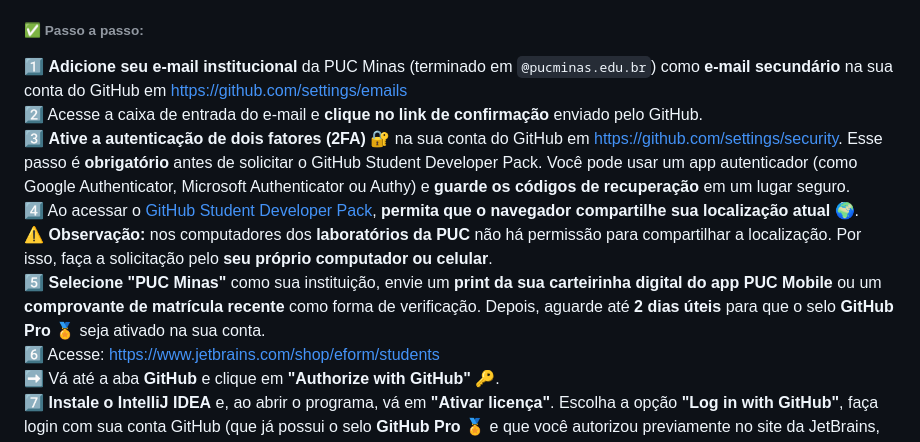
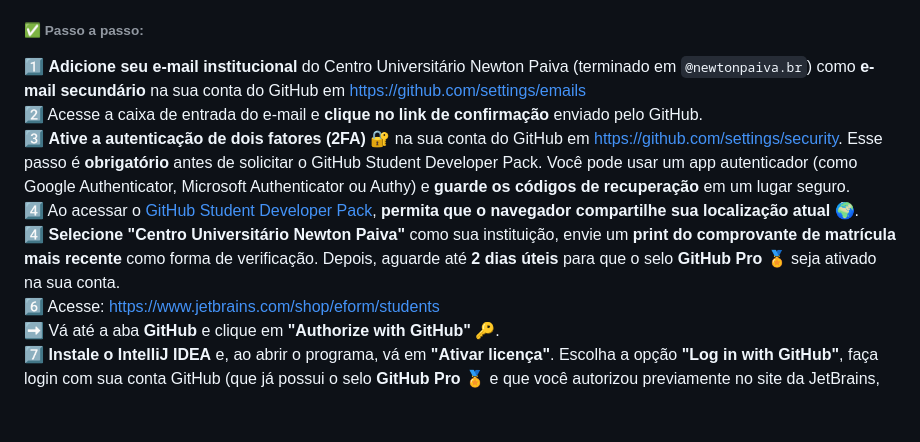
Before and after one commit to joaopauloaramuni/arquitetura-de-aplicacoes-web, a Markdown page: README.md, the part around the change. GitHub-like rendering; blank space fills up the shorter version.

Commit message:
Update instructions for GitHub Student Developer Pack

```diff
--- a/README.md
+++ b/README.md
@@ -131,12 +131,11 @@ IDE (Ambiente de Desenvolvimento Integrado) e editores especializados ajudam a e
 Ao se cadastrar no **GitHub Student Developer Pack**, você garante acesso gratuito à **versão Ultimate das ferramentas da JetBrains**, como o **IntelliJ IDEA Ultimate** 🧠💻. Essa é uma excelente oportunidade para utilizar recursos avançados de desenvolvimento — tudo **sem custo** para estudantes! 🚀
 
 ###### ✅ Passo a passo:
-1️⃣ **Adicione seu e-mail institucional** da PUC Minas (terminado em `@pucminas.edu.br`) como **e-mail secundário** na sua conta do GitHub em [https://github.com/settings/emails](https://github.com/settings/emails)
+1️⃣ **Adicione seu e-mail institucional** do Centro Universitário Newton Paiva (terminado em `@newtonpaiva.br`) como **e-mail secundário** na sua conta do GitHub em [https://github.com/settings/emails](https://github.com/settings/emails)
 2️⃣ Acesse a caixa de entrada do e-mail e **clique no link de confirmação** enviado pelo GitHub.
 3️⃣ **Ative a autenticação de dois fatores (2FA)** 🔐 na sua conta do GitHub em [https://github.com/settings/security](https://github.com/settings/security). Esse passo é **obrigatório** antes de solicitar o GitHub Student Developer Pack. Você pode usar um app autenticador (como Google Authenticator, Microsoft Authenticator ou Authy) e **guarde os códigos de recuperação** em um lugar seguro.
 4️⃣ Ao acessar o [GitHub Student Developer Pack](https://education.github.com/pack), **permita que o navegador compartilhe sua localização atual** 🌍.
- ⚠️ **Observação:** nos computadores dos **laboratórios da PUC** não há permissão para compartilhar a localização. Por isso, faça a solicitação pelo **seu próprio computador ou celular**.
-5️⃣ **Selecione "PUC Minas"** como sua instituição, envie um **print da sua carteirinha digital do app PUC Mobile** ou um **comprovante de matrícula recente** como forma de verificação. Depois, aguarde até **2 dias úteis** para que o selo **GitHub Pro** 🏅 seja ativado na sua conta.
+4️⃣ **Selecione "Centro Universitário Newton Paiva"** como sua instituição, envie um **print do comprovante de matrícula mais recente** como forma de verificação. Depois, aguarde até **2 dias úteis** para que o selo **GitHub Pro** 🏅 seja ativado na sua conta.
 6️⃣ Acesse: [https://www.jetbrains.com/shop/eform/students](https://www.jetbrains.com/shop/eform/students)
  ➡ Vá até a aba **GitHub** e clique em **"Authorize with GitHub"** 🔑.
 7️⃣ **Instale o IntelliJ IDEA** e, ao abrir o programa, vá em **"Ativar licença"**. Escolha a opção **"Log in with GitHub"**, faça login com sua conta GitHub (que já possui o selo **GitHub Pro** 🏅 e que você autorizou previamente no site da JetBrains, conforme o [passo 6](https://www.jetbrains.com/shop/eform/students)), e a **licença Ultimate será ativada automaticamente** 🎉.
```
